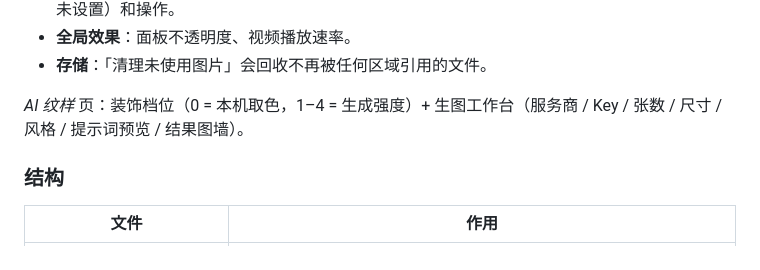
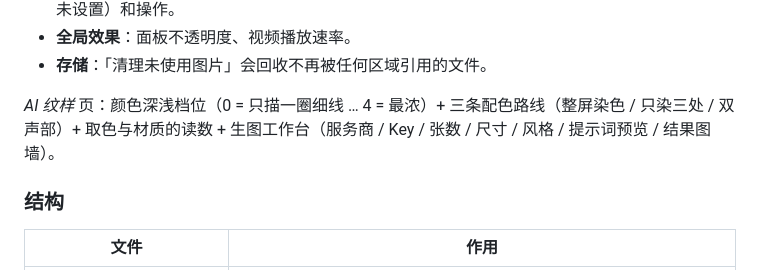
Before and after one commit to Hwayn-pixel/dsh-image-skin, a Markdown page: README.md, the part around one of its changes. Rendered like a GitHub page.

```diff
--- a/README.md
+++ b/README.md
@@ -222,8 +226,8 @@ dsh plugin --profile web add dsh-image-skin
 - **全局效果**：面板不透明度、视频播放速率。
 - **存储**：「清理未使用图片」会回收不再被任何区域引用的文件。
 
-*AI 纹样* 页：装饰档位（0 = 本机取色，1–4 = 生成强度）+ 生图工作台（服务商 / Key / 张数 / 尺寸 / 风格 /
-提示词预览 / 结果图墙）。
+*AI 纹样* 页：颜色深浅档位（0 = 只描一圈细线 … 4 = 最浓）+ 三条配色路线（整屏染色 / 只染三处 / 双声部）+
+取色与材质的读数 + 生图工作台（服务商 / Key / 张数 / 尺寸 / 风格 / 提示词预览 / 结果图墙）。
 
 ### 结构
 
```
Also changed, not shown: other parts of README.md (+21 -17 lines).
